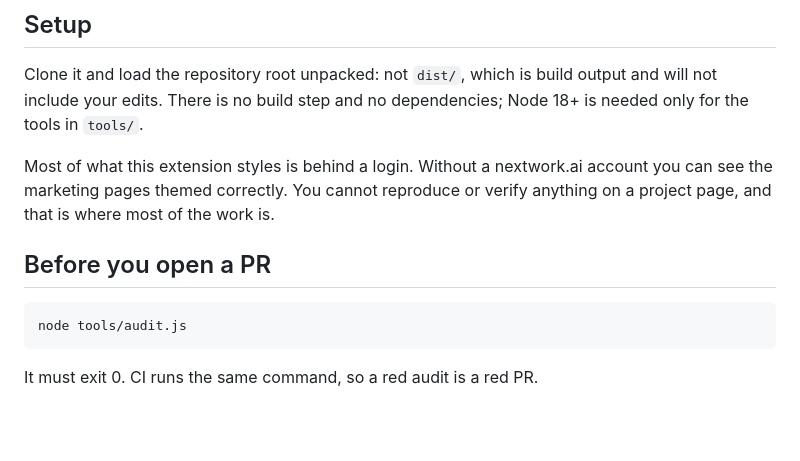
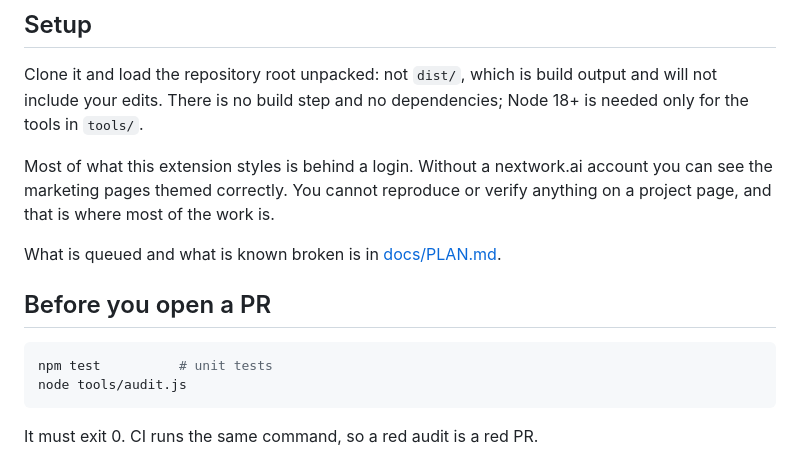
Before and after one commit to RoyPiring/nextwork-theme-studio, a Markdown page: CONTRIBUTING.md, the part around the change. Rendered like a GitHub page; blank space fills up the shorter version.

````diff
--- a/CONTRIBUTING.md
+++ b/CONTRIBUTING.md
@@ -18,9 +18,12 @@ Most of what this extension styles is behind a login. Without a nextwork.ai
 account you can see the marketing pages themed correctly. You cannot reproduce
 or verify anything on a project page, and that is where most of the work is.
 
+What is queued and what is known broken is in [docs/PLAN.md](docs/PLAN.md).
+
 ## Before you open a PR
 
 ```bash
+npm test          # unit tests
 node tools/audit.js
 ```
 
````
Also changed, not shown: README.md (+4 -2 lines), docs/PLAN.md (added, +124 -0 lines).
